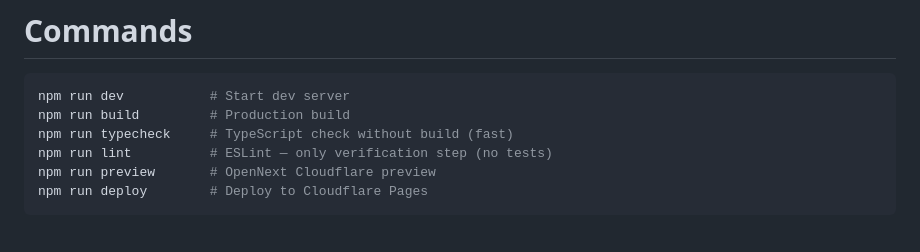
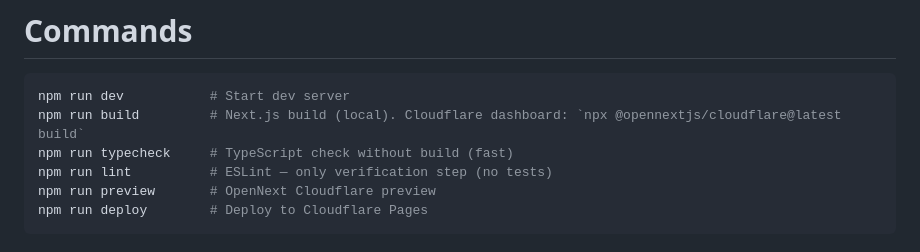
Before and after one commit to yoursoftteam/fut-match-front, a Markdown page: AGENTS.md, the part around the change. Drawn GitHub-style.

Commit message:
docs: clarify build command — Cloudflare dashboard must use npx @opennextjs/cloudflare@latest build

````diff
--- a/AGENTS.md
+++ b/AGENTS.md
@@ -8,7 +8,7 @@ This version has breaking changes — APIs, conventions, and file structure may
 
 ```bash
 npm run dev           # Start dev server
-npm run build         # Production build
+npm run build         # Next.js build (local). Cloudflare dashboard: `npx @opennextjs/cloudflare@latest build`
 npm run typecheck     # TypeScript check without build (fast)
 npm run lint          # ESLint — only verification step (no tests)
 npm run preview       # OpenNext Cloudflare preview
````
